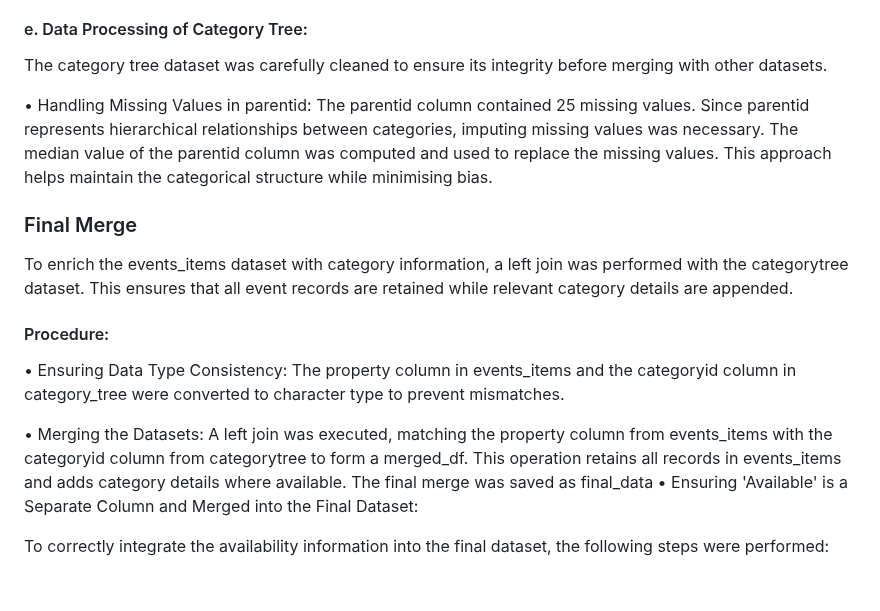
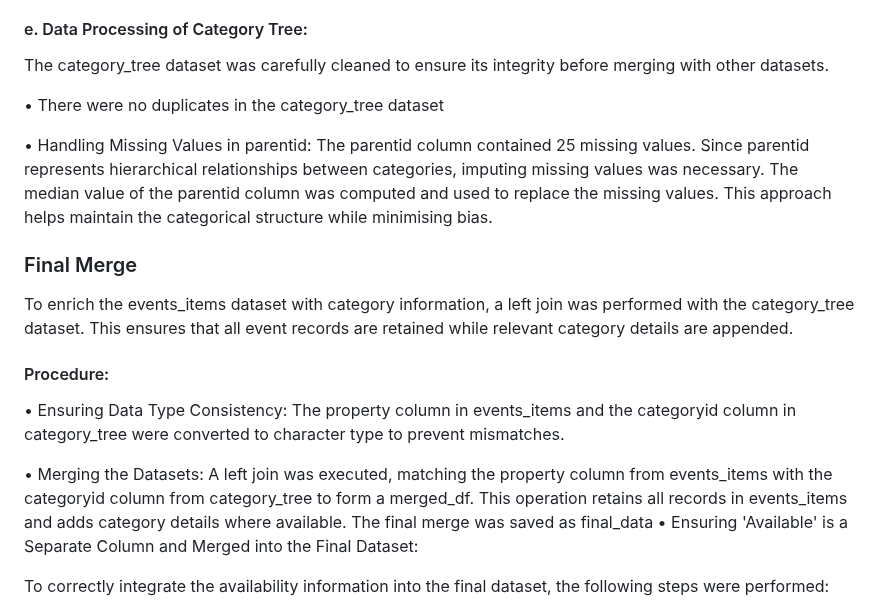
Before and after one commit to omari-kd/Recommendation-System-Analysis-and-Modelling, a Markdown page: README.md, the part around the change. GitHub-like rendering; blank space fills up the shorter version.

```diff
--- a/README.md
+++ b/README.md
@@ -157,12 +157,14 @@ A left join was performed with the events file as the primary table. The join wa
 In the left joined events_items dataset, the property column was updated to ensure that for rows where property equals "categoryid", the value in the value column replaces property. This step ensures consistency in how category information is stored.
 
 #### e. Data Processing of Category Tree:
-The category tree dataset was carefully cleaned to ensure its integrity before merging with other datasets.
+The category_tree dataset was carefully cleaned to ensure its integrity before merging with other datasets.
+
+• There were no duplicates in the category_tree dataset
 
 • Handling Missing Values in parentid: The parentid column contained 25 missing values. Since parentid represents hierarchical relationships between categories, imputing missing values was necessary. The median value of the parentid column was computed and used to replace the missing values. This approach helps maintain the categorical structure while minimising bias.
 
 ### Final Merge
-To enrich the events_items dataset with category information, a left join was performed with the categorytree dataset. This ensures that all event records are retained while relevant category details are appended.
+To enrich the events_items dataset with category information, a left join was performed with the category_tree dataset. This ensures that all event records are retained while relevant category details are appended.
 
 #### Procedure:
 
@@ -170,7 +172,7 @@ To enrich the events_items dataset with category information, a left join was pe
 The property column in events_items and the categoryid column in category_tree were converted to character type to prevent mismatches.
 
 • Merging the Datasets:
-A left join was executed, matching the property column from events_items with the categoryid column from categorytree to form a merged_df. This operation retains all records in events_items and adds category details where available.
+A left join was executed, matching the property column from events_items with the categoryid column from category_tree to form a merged_df. This operation retains all records in events_items and adds category details where available.
 The final merge was saved as final_data
 • Ensuring 'Available' is a Separate Column and Merged into the Final Dataset:
 
```
